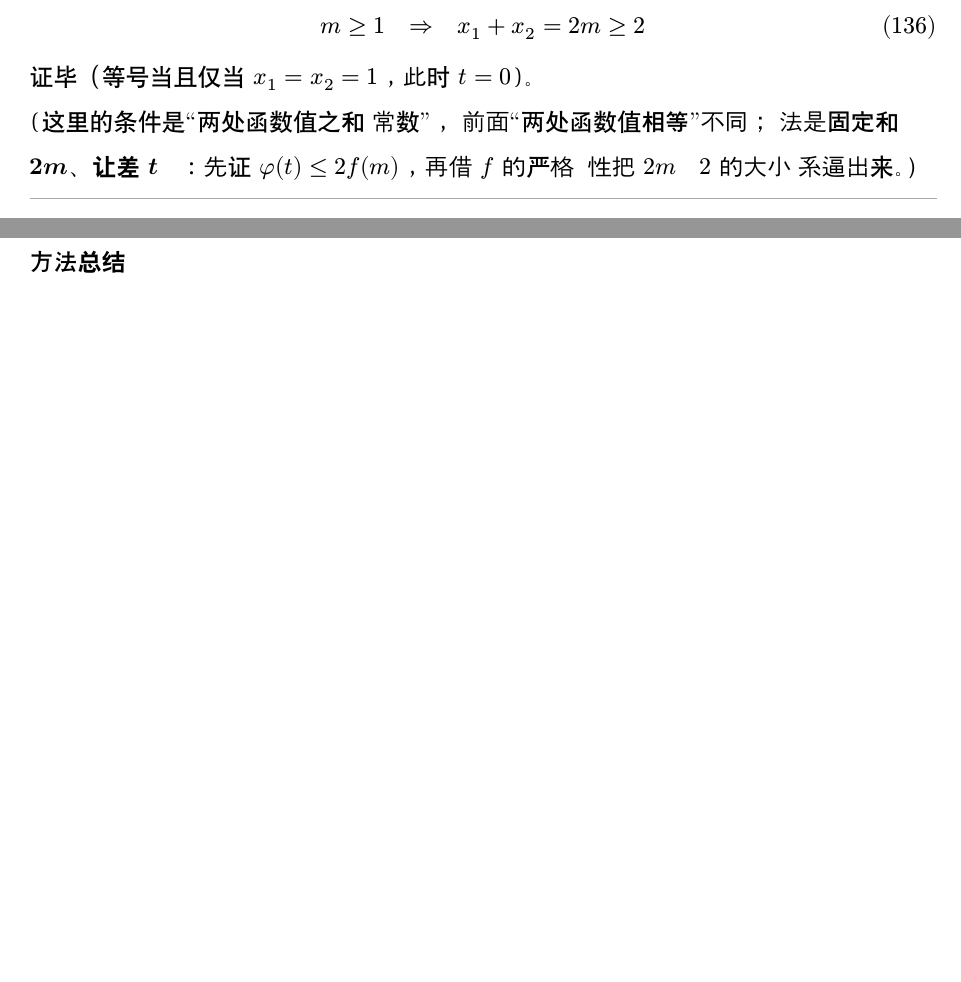
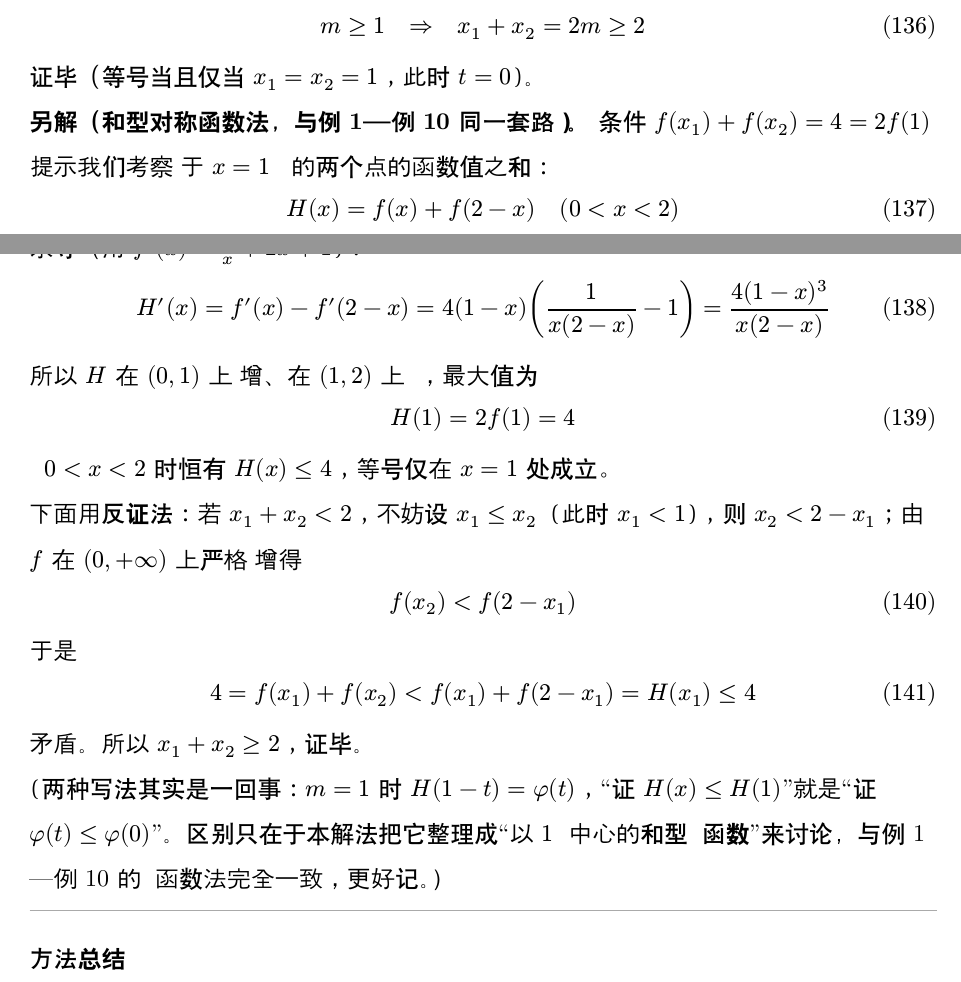
Before and after one commit to qiuzhanghua/high-school-math, a Typst document (导数11极值点偏移.typ): two parts of pages 16 and 17 of 18 before the commit and two parts of pages 16 and 17 of 19 after it, joined at a grey line, cut so that both start at the same text, the shorter picture padded with empty space. Compiled offline with Typst 0.15; a missing font is replaced by an installed copy or a similar font.

Commit message:
feat: 导数11 例 11 补充"和型对称函数"解法，README 同步
- 例 11（f(x) = 2ln x + x² + x，f(x₁) + f(x₂) = 4 ⟹ x₁ + x₂ ≥ 2）
  新增"和型对称函数法"：令 H(x) = f(x) + f(2 - x)，则
  H'(x) = f'(x) - f'(2 - x) = 4(1 - x)³/(x(2 - x))，
  故 H 在 (0,1) 上递增、(1,2) 上递减，H(x) ≤ H(1) = 2f(1) = 4；
  再用反证法：若 x₁ + x₂ < 2，则 x₂ < 2 - x₁，由 f 严格递增得
  f(x₂) < f(2 - x₁)，于是 4 = f(x₁) + f(x₂) < H(x₁) ≤ 4，矛盾
- 说明它与"固定和、变动差"解法同源（m = 1 时 H(1 - t) = φ(t)），
  且形式与例 1—例 10 的对称函数法完全一致，更好记
- README：该行补充和型对称函数法的说明

```diff
--- a/导数11极值点偏移.typ
+++ b/导数11极值点偏移.typ
@@ -777,7 +777,31 @@
 
   证毕（等号当且仅当 $x_1 = x_2 = 1$，此时 $t = 0$）。
 
-  （这里的条件是"两处函数值之*和*为常数"，与前面"两处函数值*相等*"不同；办法是*固定和 $2m$、让差 $t$ 变动*：先证 $phi(t) <= 2f(m)$，再借 $f$ 的严格单调性把 $2m$ 与 $2$ 的大小关系逼出来。）
+  *另解（和型对称函数法，与例 1—例 10 同一套路）。* 条件 $f(x_1) + f(x_2) = 4 = 2 f(1)$ 提示我们考察关于 $x = 1$ 对称的两个点的函数值之*和*：
+
+  $ H(x) = f(x) + f(2 - x) quad (0 < x < 2) $
+
+  求导（用 $f'(x) = 2/x + 2x + 1$）：
+
+  $ H'(x) = f'(x) - f'(2 - x) = 4(1 - x) (1/(x (2 - x)) - 1) = (4 (1 - x)^3)/(x (2 - x)) $
+
+  所以 $H$ 在 $(0, 1)$ 上递增、在 $(1, 2)$ 上递减，最大值为
+
+  $ H(1) = 2 f(1) = 4 $
+
+  即 $0 < x < 2$ 时恒有 $H(x) <= 4$，等号仅在 $x = 1$ 处成立。
+
+  下面用*反证法*：若 $x_1 + x_2 < 2$，不妨设 $x_1 <= x_2$（此时 $x_1 < 1$），则 $x_2 < 2 - x_1$；由 $f$ 在 $(0, +oo)$ 上严格递增得
+
+  $ f(x_2) < f(2 - x_1) $
+
+  于是
+
+  $ 4 = f(x_1) + f(x_2) < f(x_1) + f(2 - x_1) = H(x_1) <= 4 $
+
+  矛盾。所以 $x_1 + x_2 >= 2$，证毕。
+
+  （两种写法其实是一回事：$m = 1$ 时 $H(1 - t) = phi(t)$，"证 $H(x) <= H(1)$"就是"证 $phi(t) <= phi(0)$"。区别只在于本解法把它整理成"以 $1$ 为中心的*和型对称函数*"来讨论，与例 1—例 10 的对称函数法完全一致，更好记。）
 
   #line(length: 100%, stroke: 0.5pt + gray)
 
```
Also changed, not shown: README.md.
